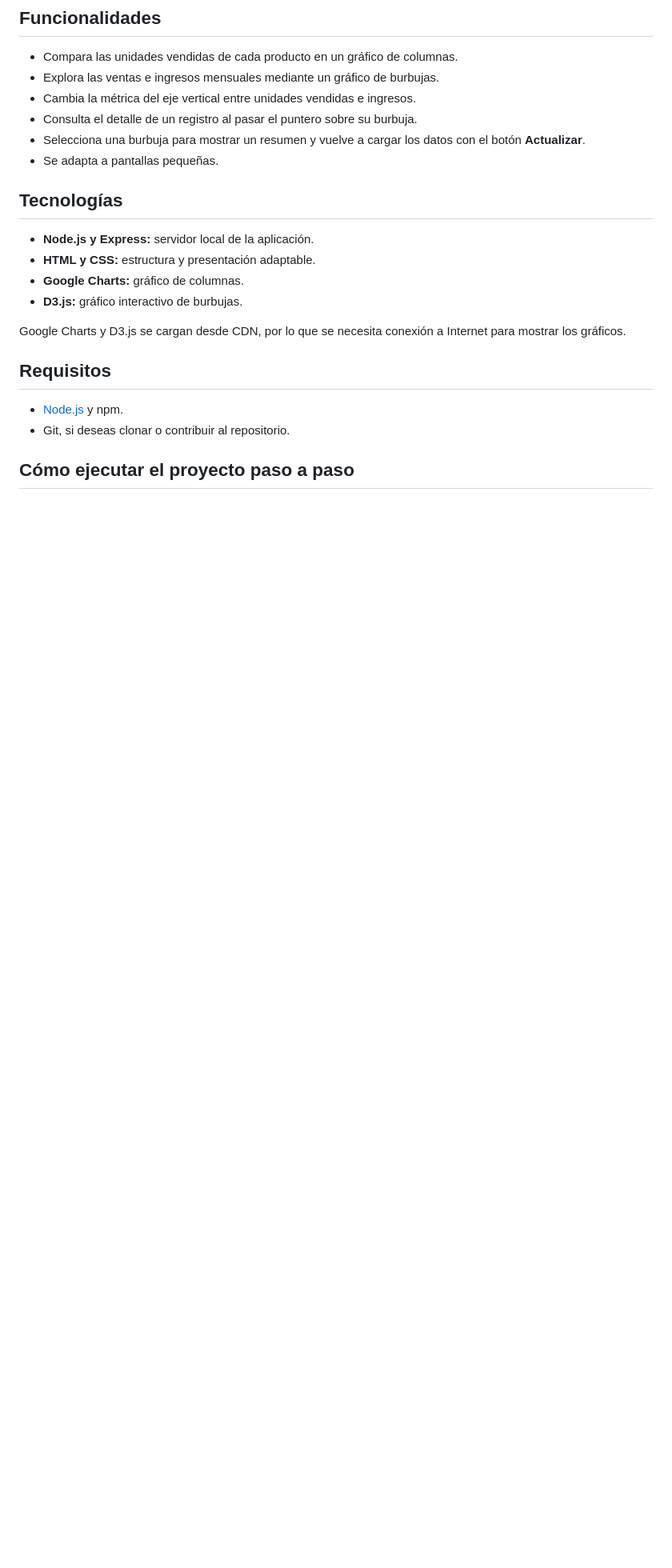
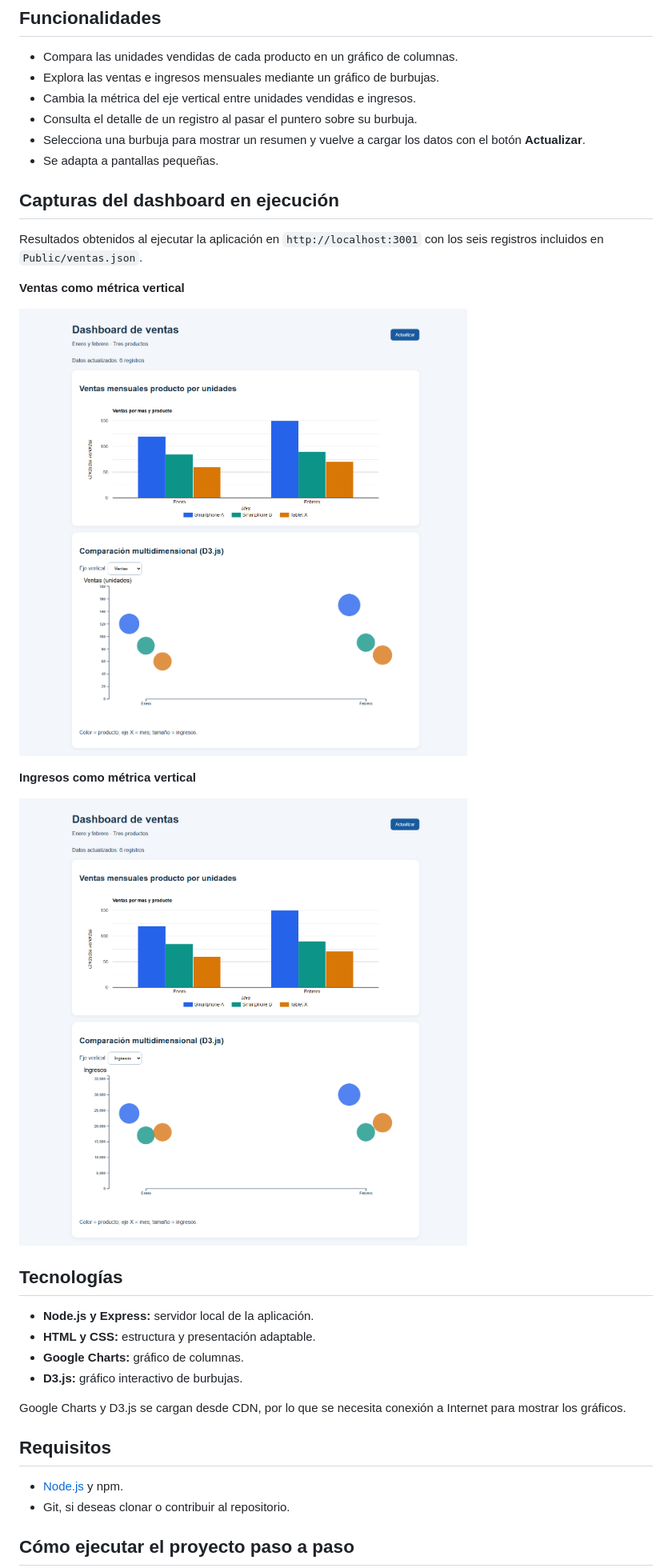
Before and after one commit to Mijarex/Dashboard-ventas-D3.JS, a Markdown page: README.md, the part around the change. Shown at 80% size. Rendered like a GitHub page; pictures changed too: Public/captura-dashboard.png (added), Public/captura-ingresos.png (added); blank space fills up the shorter version.

Commit message:
Agrega capturas del dashboard al README
Incluye resultados de ventas e ingresos ejecutados en localhost:3001.

Co-authored-by: Copilot <223556219+Copilot@users.noreply.github.com>

```diff
--- a/README.md
+++ b/README.md
@@ -15,6 +15,19 @@ y D3.js, y carga los datos de ejemplo desde un archivo JSON.
 - Selecciona una burbuja para mostrar un resumen y vuelve a cargar los datos
   con el botón **Actualizar**.
 - Se adapta a pantallas pequeñas.
+
+## Capturas del dashboard en ejecución
+
+Resultados obtenidos al ejecutar la aplicación en `http://localhost:3001` con
+los seis registros incluidos en `Public/ventas.json`.
+
+**Ventas como métrica vertical**
+
+![Dashboard ejecutándose con ventas como métrica vertical](./Public/captura-dashboard.png)
+
+**Ingresos como métrica vertical**
+
+![Dashboard ejecutándose con ingresos como métrica vertical](./Public/captura-ingresos.png)
 
 ## Tecnologías
 
```
